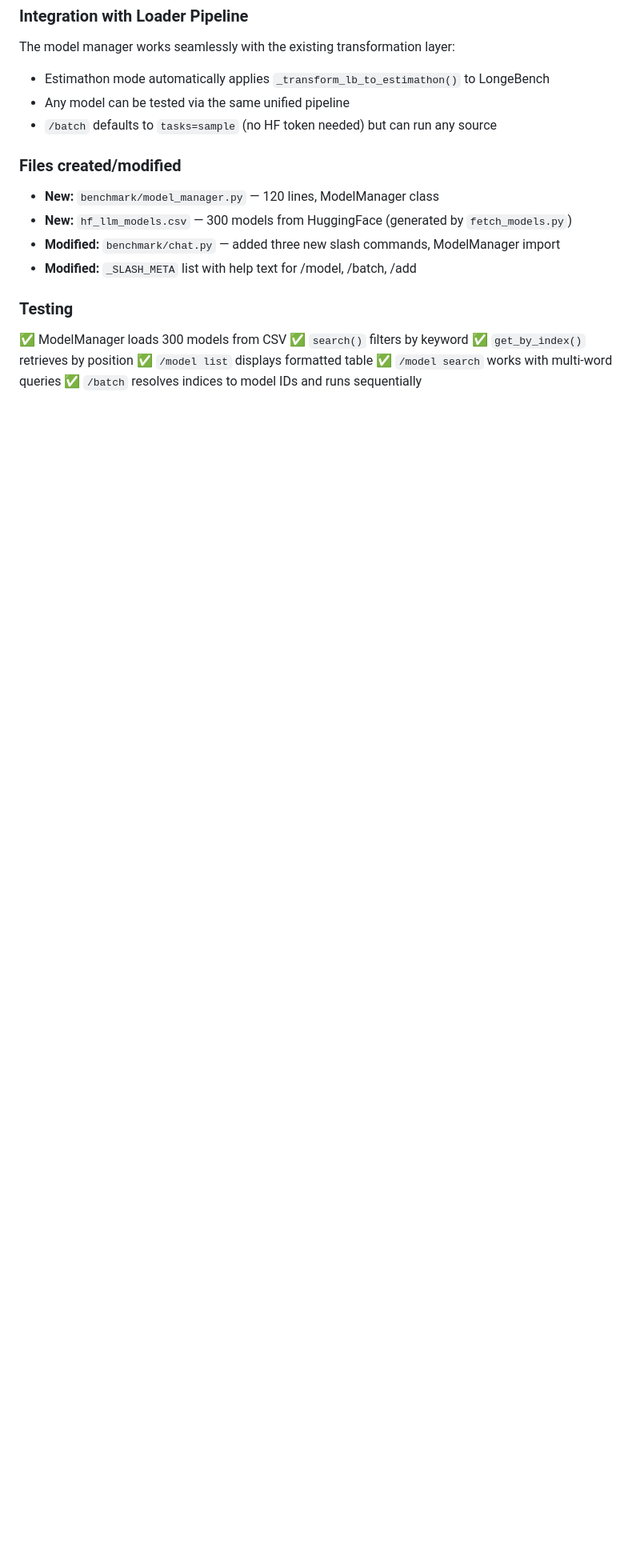
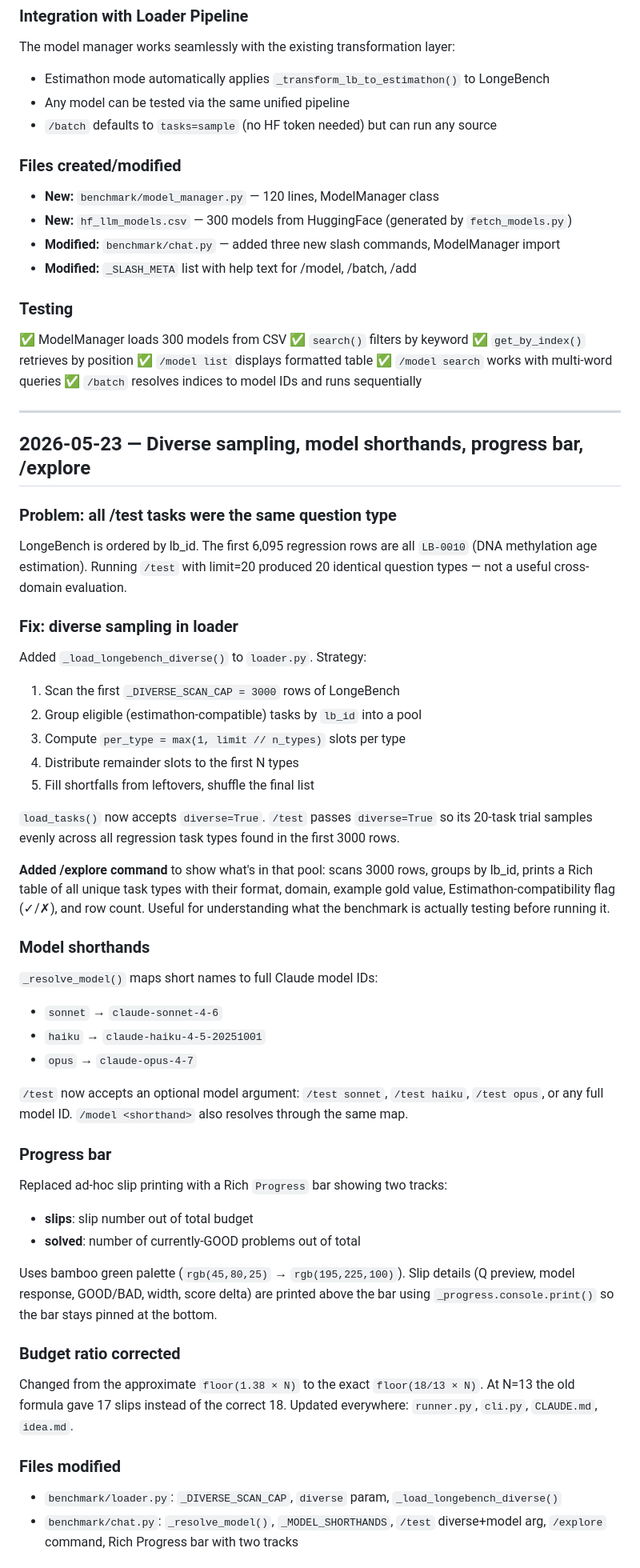
Before and after one commit to OhhMoo/murthy-bench, a Markdown page: longivity_hack/devlog.md, the part around one of its changes. Shown at 80% size. Drawn GitHub-style; blank space fills up the shorter version.

```diff
--- a/longivity_hack/devlog.md
+++ b/longivity_hack/devlog.md
@@ -577,3 +577,63 @@ The model manager works seamlessly with the existing transformation layer:
 ✅ `/model list` displays formatted table
 ✅ `/model search` works with multi-word queries
 ✅ `/batch` resolves indices to model IDs and runs sequentially
+
+---
+
+## 2026-05-23 — Diverse sampling, model shorthands, progress bar, /explore
+
+### Problem: all /test tasks were the same question type
+
+LongeBench is ordered by lb_id. The first 6,095 regression rows are all `LB-0010`
+(DNA methylation age estimation). Running `/test` with limit=20 produced 20 identical
+question types — not a useful cross-domain evaluation.
+
+### Fix: diverse sampling in loader
+
+Added `_load_longebench_diverse()` to `loader.py`. Strategy:
+
+1. Scan the first `_DIVERSE_SCAN_CAP = 3000` rows of LongeBench
+2. Group eligible (estimathon-compatible) tasks by `lb_id` into a pool
+3. Compute `per_type = max(1, limit // n_types)` slots per type
+4. Distribute remainder slots to the first N types
+5. Fill shortfalls from leftovers, shuffle the final list
+
+`load_tasks()` now accepts `diverse=True`. `/test` passes `diverse=True` so its
+20-task trial samples evenly across all regression task types found in the first 3000 rows.
+
+**Added /explore command** to show what's in that pool: scans 3000 rows, groups by lb_id,
+prints a Rich table of all unique task types with their format, domain, example gold value,
+Estimathon-compatibility flag (✓/✗), and row count. Useful for understanding what the
+benchmark is actually testing before running it.
+
+### Model shorthands
+
+`_resolve_model()` maps short names to full Claude model IDs:
+- `sonnet` → `claude-sonnet-4-6`
+- `haiku` → `claude-haiku-4-5-20251001`
+- `opus` → `claude-opus-4-7`
+
+`/test` now accepts an optional model argument: `/test sonnet`, `/test haiku`, `/test opus`,
+or any full model ID. `/model <shorthand>` also resolves through the same map.
+
+### Progress bar
+
+Replaced ad-hoc slip printing with a Rich `Progress` bar showing two tracks:
+- **slips**: slip number out of total budget
+- **solved**: number of currently-GOOD problems out of total
+
+Uses bamboo green palette (`rgb(45,80,25)` → `rgb(195,225,100)`). Slip details (Q preview,
+model response, GOOD/BAD, width, score delta) are printed above the bar using
+`_progress.console.print()` so the bar stays pinned at the bottom.
+
+### Budget ratio corrected
+
+Changed from the approximate `floor(1.38 × N)` to the exact `floor(18/13 × N)`.
+At N=13 the old formula gave 17 slips instead of the correct 18.
+Updated everywhere: `runner.py`, `cli.py`, `CLAUDE.md`, `idea.md`.
+
+### Files modified
+- `benchmark/loader.py`: `_DIVERSE_SCAN_CAP`, `diverse` param, `_load_longebench_diverse()`
+- `benchmark/chat.py`: `_resolve_model()`, `_MODEL_SHORTHANDS`, `/test` diverse+model arg,
+  `/explore` command, Rich Progress bar with two tracks
+
```
Also changed, not shown: other parts of longivity_hack/devlog.md (+55 -0 lines), longivity_hack/idea.md (+9 -5 lines).
